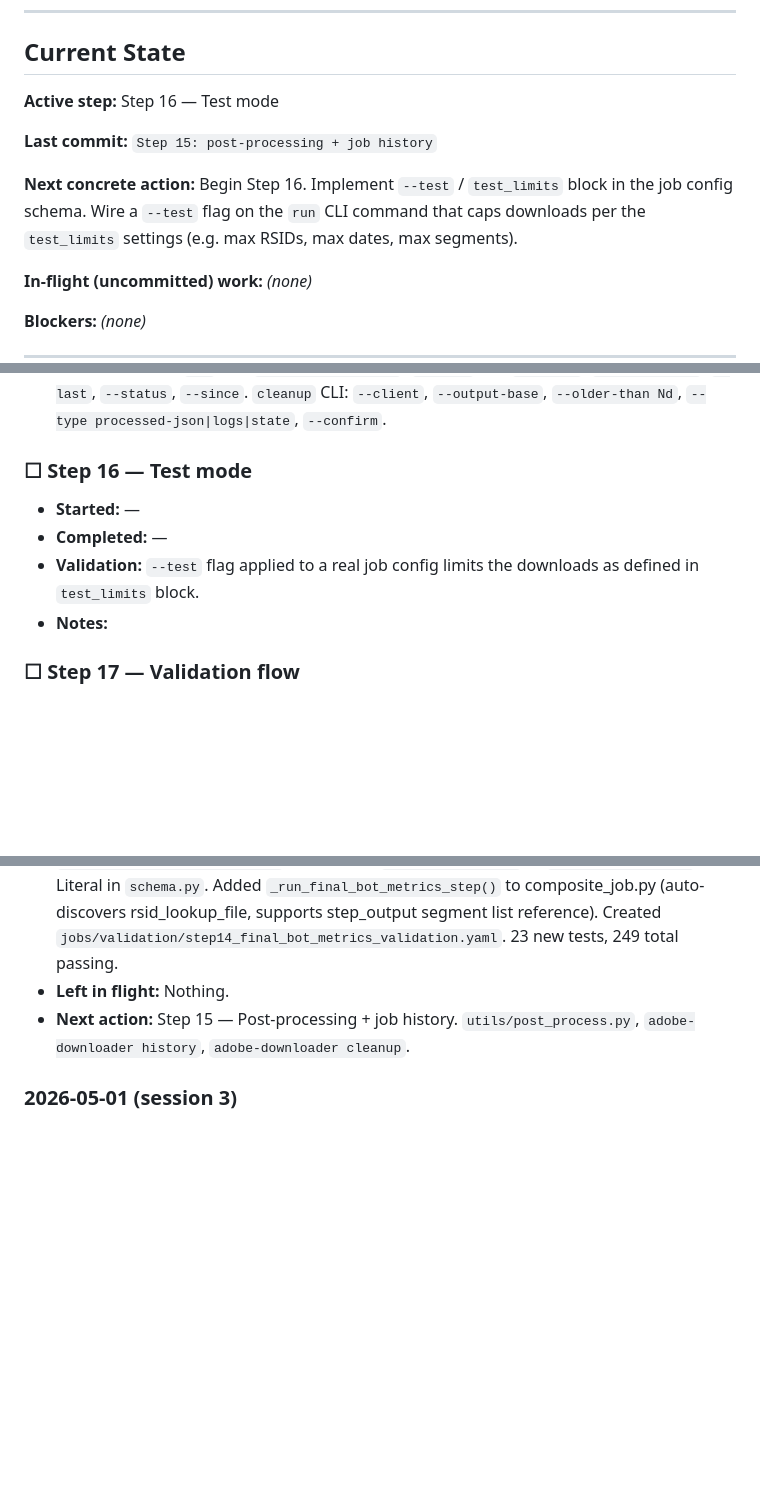
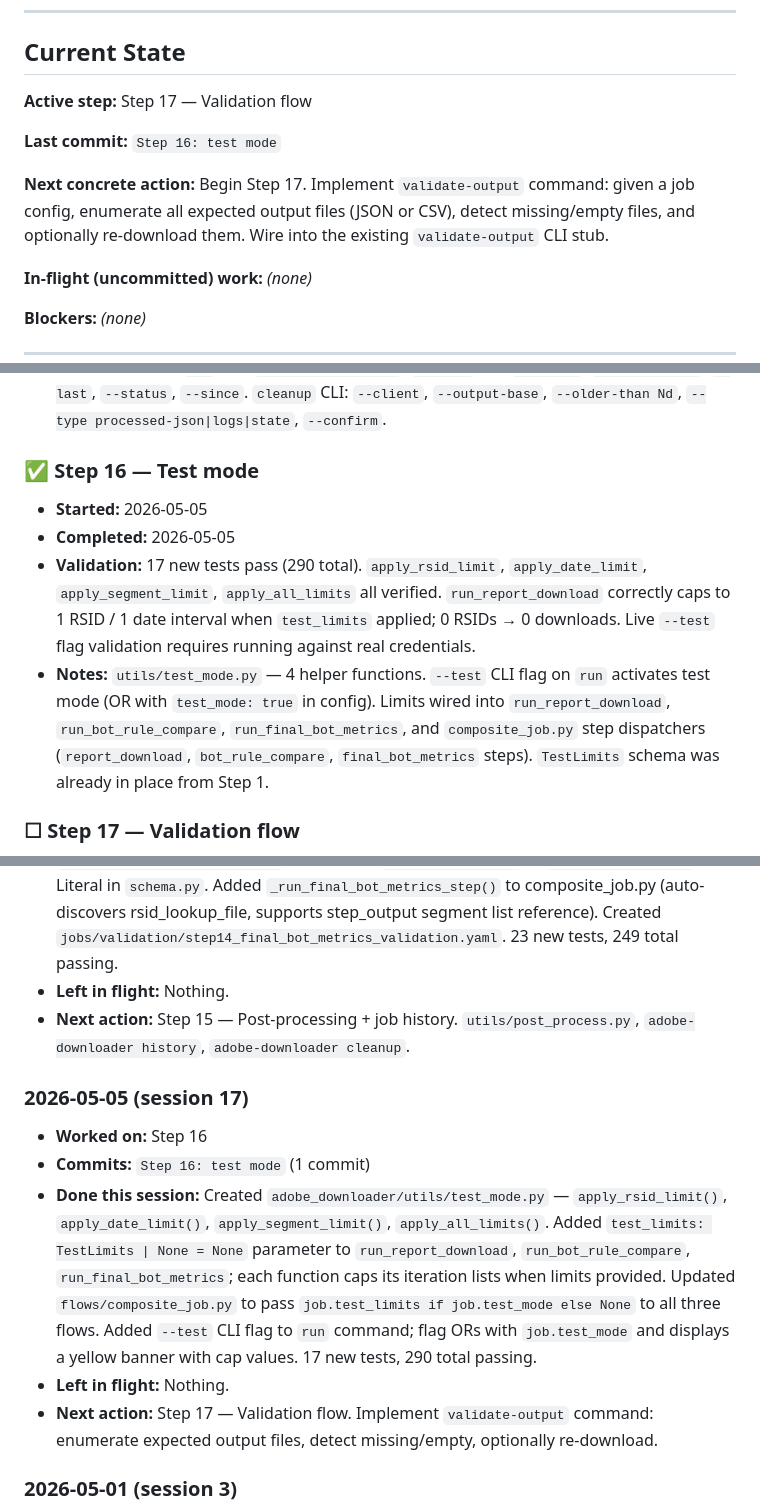
Before and after one commit to edwardgurton/AdobeBotAnalysis, a Markdown page: IMPLEMENTATION_STATUS.md, 3 parts joined by grey strips. GitHub-like rendering; blank space fills up the shorter version.

Commit message:
status: end of session 2026-05-05

```diff
--- a/IMPLEMENTATION_STATUS.md
+++ b/IMPLEMENTATION_STATUS.md
@@ -15,11 +15,11 @@ Status legend: `☐ todo` · `🔄 in-progress` · `✅ done` · `⚠️ blocked
 
 ## Current State
 
-**Active step:** Step 16 — Test mode
+**Active step:** Step 17 — Validation flow
 
-**Last commit:** `Step 15: post-processing + job history`
+**Last commit:** `Step 16: test mode`
 
-**Next concrete action:** Begin Step 16. Implement `--test` / `test_limits` block in the job config schema. Wire a `--test` flag on the `run` CLI command that caps downloads per the `test_limits` settings (e.g. max RSIDs, max dates, max segments).
+**Next concrete action:** Begin Step 17. Implement `validate-output` command: given a job config, enumerate all expected output files (JSON or CSV), detect missing/empty files, and optionally re-download them. Wire into the existing `validate-output` CLI stub.
 
 **In-flight (uncommitted) work:** *(none)*
 
@@ -161,11 +161,11 @@ Status legend: `☐ todo` · `🔄 in-progress` · `✅ done` · `⚠️ blocked
 - **Validation:** 24 new tests pass (273 total). `move_json_to_processed()`, `zip_csv_folder()`, `log_job_history()`, `read_job_history()`, `archive_config()`, `cleanup_old_files()`, `build_history_record()` all verified. `adobe-downloader history` and `adobe-downloader cleanup` CLI commands implemented and wired. Post-processing is called automatically on `run` and composite job completion. Live validation requires running a real job and checking `<base>/<client>/.history/`.
 - **Notes:** `utils/post_process.py` — JSON move to `_processed/` sub-dir, CSV zipping to `zip/`, JSONL history log at `.history/job_history.jsonl`, config archival to `.history/configs/<date>_<name>.yaml`. `_write_job_completion()` helper added to `cli.py`; called after both `run` and `_run_composite_job`. `history` CLI: `--client`, `--output-base`, `--last`, `--status`, `--since`. `cleanup` CLI: `--client`, `--output-base`, `--older-than Nd`, `--type processed-json|logs|state`, `--confirm`.
 
-### ☐ Step 16 — Test mode
-- **Started:** —
-- **Completed:** —
-- **Validation:** `--test` flag applied to a real job config limits the downloads as defined in `test_limits` block.
-- **Notes:**
+### ✅ Step 16 — Test mode
+- **Started:** 2026-05-05
+- **Completed:** 2026-05-05
+- **Validation:** 17 new tests pass (290 total). `apply_rsid_limit`, `apply_date_limit`, `apply_segment_limit`, `apply_all_limits` all verified. `run_report_download` correctly caps to 1 RSID / 1 date interval when `test_limits` applied; 0 RSIDs → 0 downloads. Live `--test` flag validation requires running against real credentials.
+- **Notes:** `utils/test_mode.py` — 4 helper functions. `--test` CLI flag on `run` activates test mode (OR with `test_mode: true` in config). Limits wired into `run_report_download`, `run_bot_rule_compare`, `run_final_bot_metrics`, and `composite_job.py` step dispatchers (`report_download`, `bot_rule_compare`, `final_bot_metrics` steps). `TestLimits` schema was already in place from Step 1.
 
 ### ☐ Step 17 — Validation flow
 - **Started:** —
@@ -305,6 +305,13 @@ Status legend: `☐ todo` · `🔄 in-progress` · `✅ done` · `⚠️ blocked
 - **Left in flight:** Nothing.
 - **Next action:** Step 15 — Post-processing + job history. `utils/post_process.py`, `adobe-downloader history`, `adobe-downloader cleanup`.
 
+### 2026-05-05 (session 17)
+- **Worked on:** Step 16
+- **Commits:** `Step 16: test mode` (1 commit)
+- **Done this session:** Created `adobe_downloader/utils/test_mode.py` — `apply_rsid_limit()`, `apply_date_limit()`, `apply_segment_limit()`, `apply_all_limits()`. Added `test_limits: TestLimits | None = None` parameter to `run_report_download`, `run_bot_rule_compare`, `run_final_bot_metrics`; each function caps its iteration lists when limits provided. Updated `flows/composite_job.py` to pass `job.test_limits if job.test_mode else None` to all three flows. Added `--test` CLI flag to `run` command; flag ORs with `job.test_mode` and displays a yellow banner with cap values. 17 new tests, 290 total passing.
+- **Left in flight:** Nothing.
+- **Next action:** Step 17 — Validation flow. Implement `validate-output` command: enumerate expected output files, detect missing/empty, optionally re-download.
+
 ### 2026-05-01 (session 3)
 - **Worked on:** Step 2
 - **Commits:** `Step 2.1: core/auth.py (OAuth token fetch + expiry cache) and core/api_client.py (AdobeClient)`, `Step 2.2: wire list-users CLI command to AdobeClient.get_users()` (2 commits)
```
